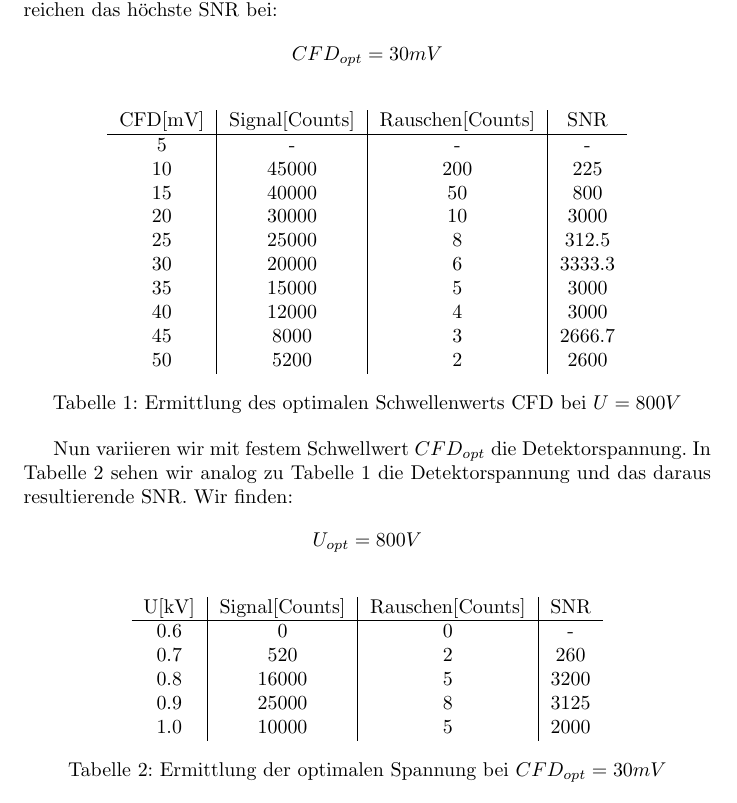
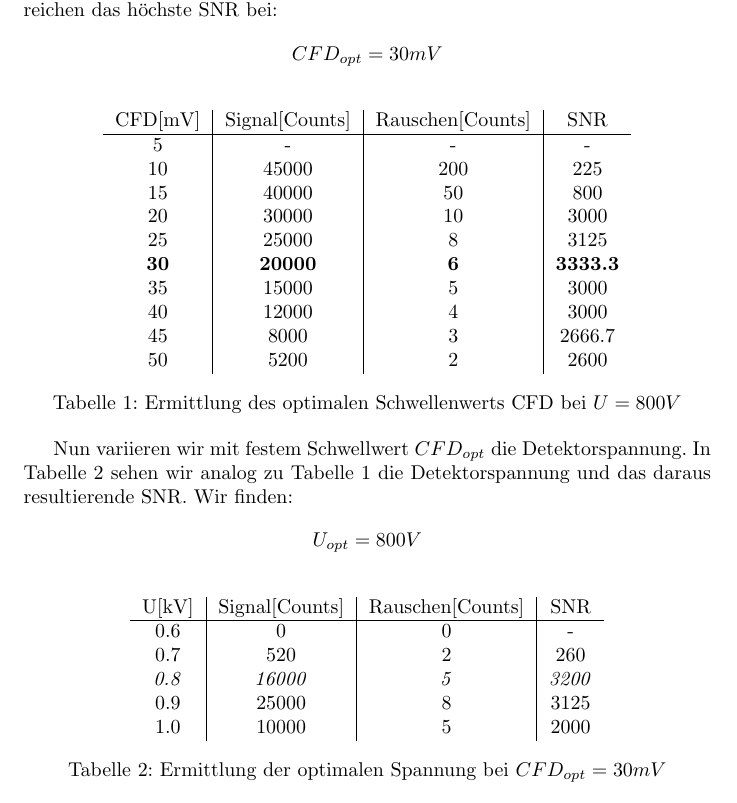
Before and after one commit to F-Praktikum-Bros/Praktikum_TCSPC, a LaTeX document (tcspc.tex): part of page 4 of 12, cut so that both start at the same text. Compiled offline with pdfLaTeX.

Commit message:
patch christoph
- werte hervorgehoben

```diff
--- a/tcspc.tex
+++ b/tcspc.tex
@@ -109,8 +110,8 @@ Wir erreichen das höchste SNR bei: $$CFD_{opt}=30mV$$
     10      & 45000          & 200              & 225\\
     15      & 40000          & 50               & 800\\
     20      & 30000          & 10               & 3000\\
-    25      & 25000          & 8                & 312.5\\
-    30      & 20000          & 6                & 3333.3\\
+    25      & 25000          & 8                & 3125\\
+    \textbf{30}      & \textbf{20000}          & \textbf{6}                & \textbf{3333.3}\\
     35      & 15000          & 5                & 3000\\
     40      & 12000          & 4                & 3000\\
     45      & 8000           & 3                & 2666.7\\
@@ -130,7 +131,7 @@ Tabelle 1 die Detektorspannung und das daraus resultierende SNR. Wir finden: $$
     \hline
     0.6   &     0          & 0                & -\\
     0.7   &    520         & 2                & 260\\
-    0.8   &  16000         & 5                & 3200\\
+    \textit{0.8}   &  \textit{16000}         & \textit{5}                & \textit{3200}\\
     0.9   &     25000      & 8                & 3125\\
     1.0   &     10000      & 5                & 2000\\
   \end{tabular}
```
Also changed, not shown: tcspc.pdf, tcspc.tex (11 more changed lines).
